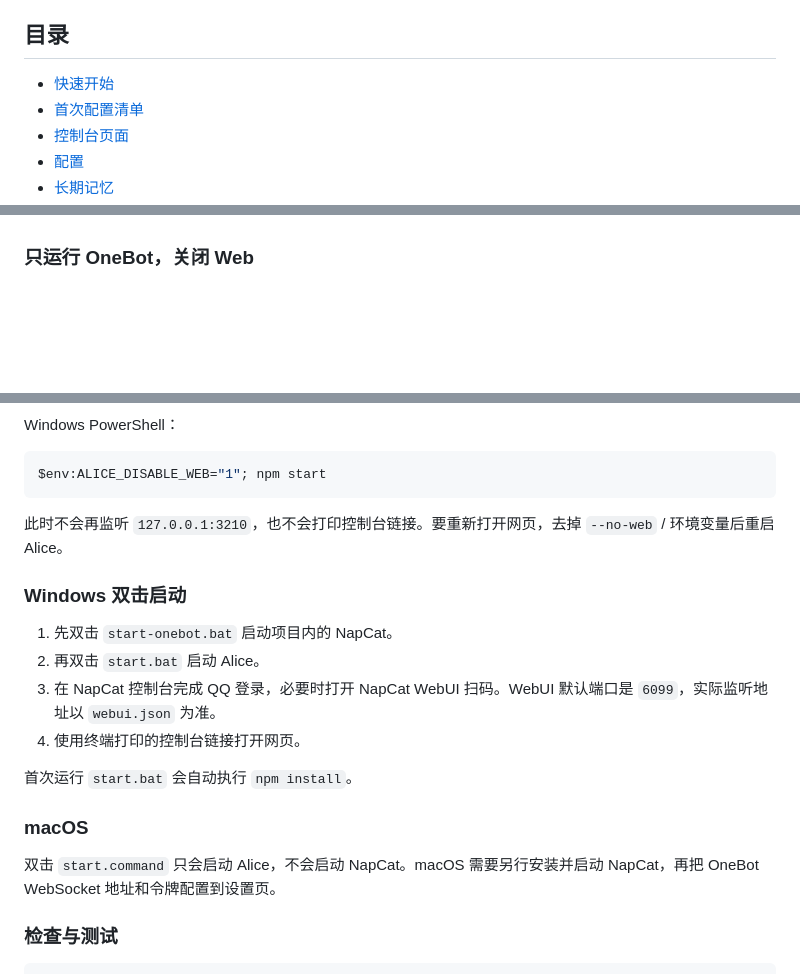
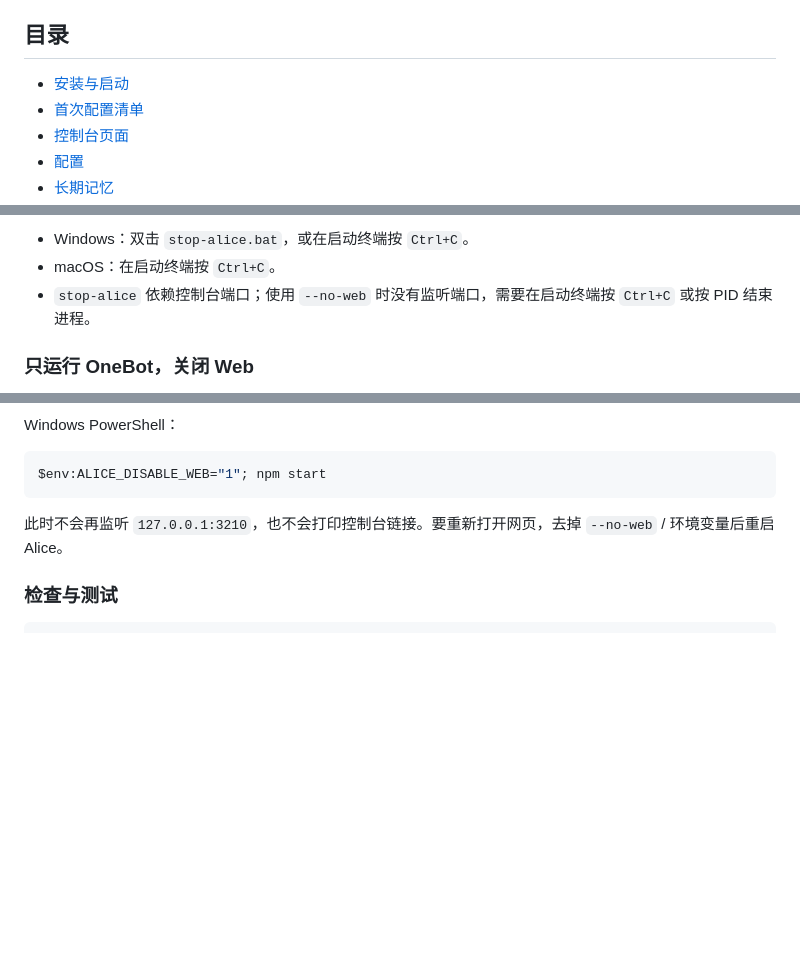
Before and after one commit to qsdrghu2007/alice-qqbot, a Markdown page: README.md, 3 parts joined by grey strips. Rendered like a GitHub page; blank space fills up the shorter version.

````diff
--- a/README.md
+++ b/README.md
@@ -6,7 +6,7 @@ Alice 自己启动的 HTTP 服务只监听 `127.0.0.1`，默认不开放到局
 
 ## 目录
 
-- [快速开始](#快速开始)
+- [安装与启动](#安装与启动)
 - [首次配置清单](#首次配置清单)
 - [控制台页面](#控制台页面)
 - [配置](#配置)
@@ -53,3 +126,6 @@ Windows 可双击根目录的 `stop-alice.bat` 一键关闭 Alice；脚本会读
+- Windows：双击 `stop-alice.bat`，或在启动终端按 `Ctrl+C`。
+- macOS：在启动终端按 `Ctrl+C`。
+- `stop-alice` 依赖控制台端口；使用 `--no-web` 时没有监听端口，需要在启动终端按 `Ctrl+C` 或按 PID 结束进程。
 
 ### 只运行 OneBot，关闭 Web
 
@@ -72,19 +148,6 @@ $env:ALICE_DISABLE_WEB="1"; npm start
 ```
 
 此时不会再监听 `127.0.0.1:3210`，也不会打印控制台链接。要重新打开网页，去掉 `--no-web` / 环境变量后重启 Alice。
-
-### Windows 双击启动
-
-1. 先双击 `start-onebot.bat` 启动项目内的 NapCat。
-2. 再双击 `start.bat` 启动 Alice。
-3. 在 NapCat 控制台完成 QQ 登录，必要时打开 NapCat WebUI 扫码。WebUI 默认端口是 `6099`，实际监听地址以 `webui.json` 为准。
-4. 使用终端打印的控制台链接打开网页。
-
-首次运行 `start.bat` 会自动执行 `npm install`。
-
-### macOS
-
-双击 `start.command` 只会启动 Alice，不会启动 NapCat。macOS 需要另行安装并启动 NapCat，再把 OneBot WebSocket 地址和令牌配置到设置页。
 
 ### 检查与测试
 
````
Also changed, not shown: other parts of README.md (+77 -4 lines).
